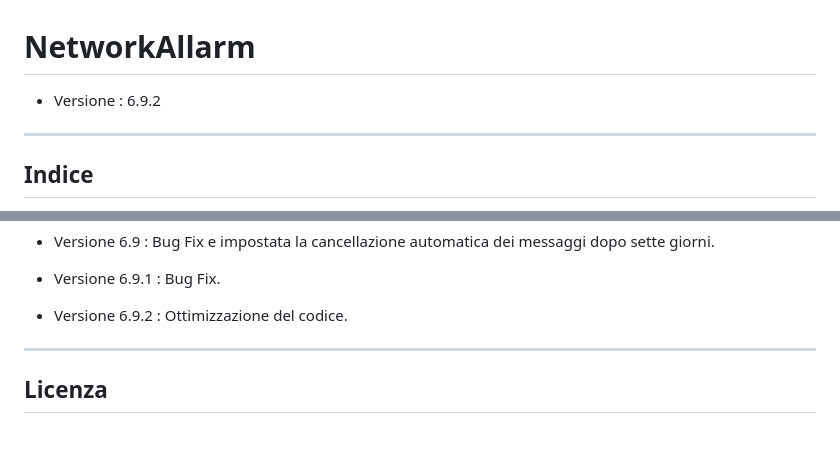
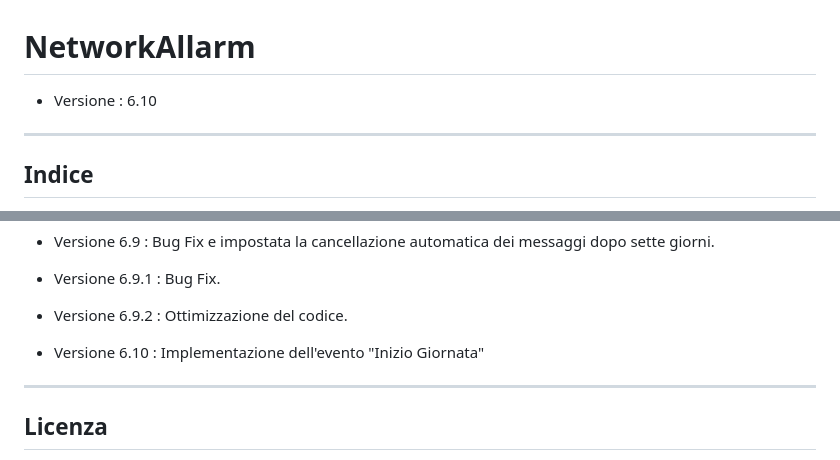
Before and after one commit to mauromarzocca/NetworkAllarm, a Markdown page: README.md, 2 parts joined by grey strips. Rendered like a GitHub page; blank space fills up the shorter version.

```diff
--- a/README.md
+++ b/README.md
@@ -1,6 +1,6 @@
 # NetworkAllarm
 
-- Versione : 6.9.2
+- Versione : 6.10
 
  ---
 
@@ -170,6 +170,7 @@ I test sono stati svolti su un MacBook Pro M1 Pro con MacOS Sonoma e su un Raspb
 - Versione 6.9 : Bug Fix e impostata la cancellazione automatica dei messaggi dopo sette giorni.
 - Versione 6.9.1 : Bug Fix.
 - Versione 6.9.2 : Ottimizzazione del codice.
+- Versione 6.10 : Implementazione dell'evento "Inizio Giornata"
 
 ---
 
```
